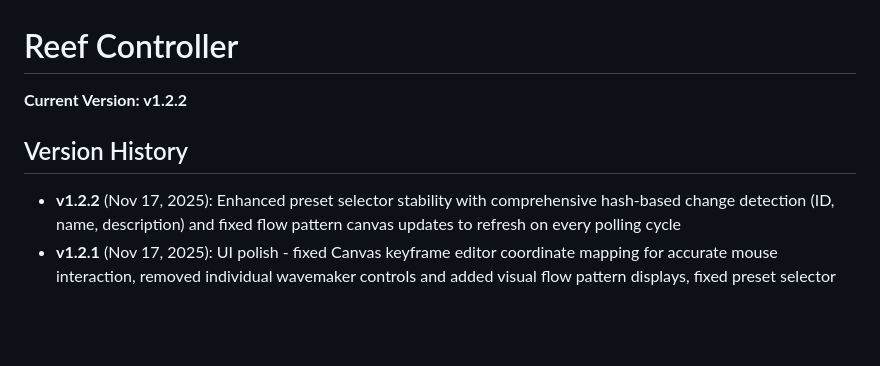
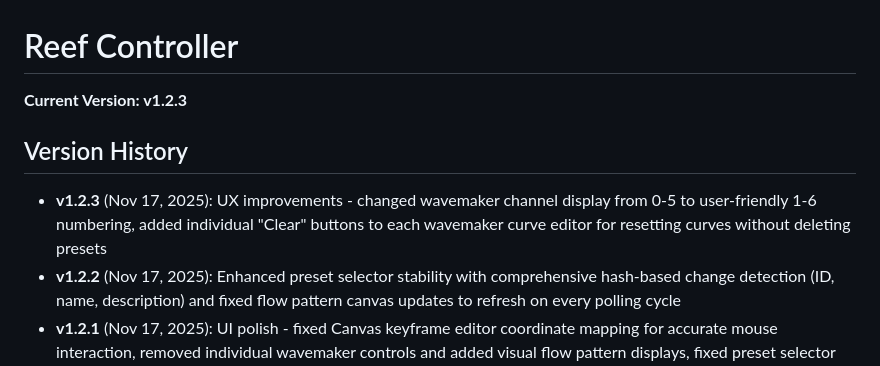
Before and after one commit to burfodus-eng/Replit-One, a Markdown page: replit.md, the part around the change. Drawn GitHub-style; blank space fills up the shorter version.

Commit message:
Update documentation to reflect latest version and improvements
Update replit.md to reflect v1.2.3, detailing UX improvements and new features like individual clear buttons for wavemaker curve editors.

Replit-Commit-Author: Agent
Replit-Commit-Session-Id: 03a39fbb-7f0c-4685-ba24-30367b58376c
Replit-Commit-Checkpoint-Type: full_checkpoint
Replit-Commit-Event-Id: a157dd98-6c30-4666-b485-25a08c0e1369
Replit-Commit-Screenshot-Url: https://storage.googleapis.com/screenshot-production-us-central1/d2987ba2-3a94-4df0-8922-d92480ca4de5/03a39fbb-7f0c-4685-ba24-30367b58376c/VzfOjuc

```diff
--- a/replit.md
+++ b/replit.md
@@ -1,8 +1,9 @@
 # Reef Controller
 
-**Current Version: v1.2.2**
+**Current Version: v1.2.3**
 
 ## Version History
+- **v1.2.3** (Nov 17, 2025): UX improvements - changed wavemaker channel display from 0-5 to user-friendly 1-6 numbering, added individual "Clear" buttons to each wavemaker curve editor for resetting curves without deleting presets
 - **v1.2.2** (Nov 17, 2025): Enhanced preset selector stability with comprehensive hash-based change detection (ID, name, description) and fixed flow pattern canvas updates to refresh on every polling cycle
 - **v1.2.1** (Nov 17, 2025): UI polish - fixed Canvas keyframe editor coordinate mapping for accurate mouse interaction, removed individual wavemaker controls and added visual flow pattern displays, fixed preset selector jumping on refresh
 - **v1.2.0** (Nov 17, 2025): Added graphical preset editor with Canvas-based curve design, interactive keyframe editing, and automated scheduler for time-based preset switching
```
